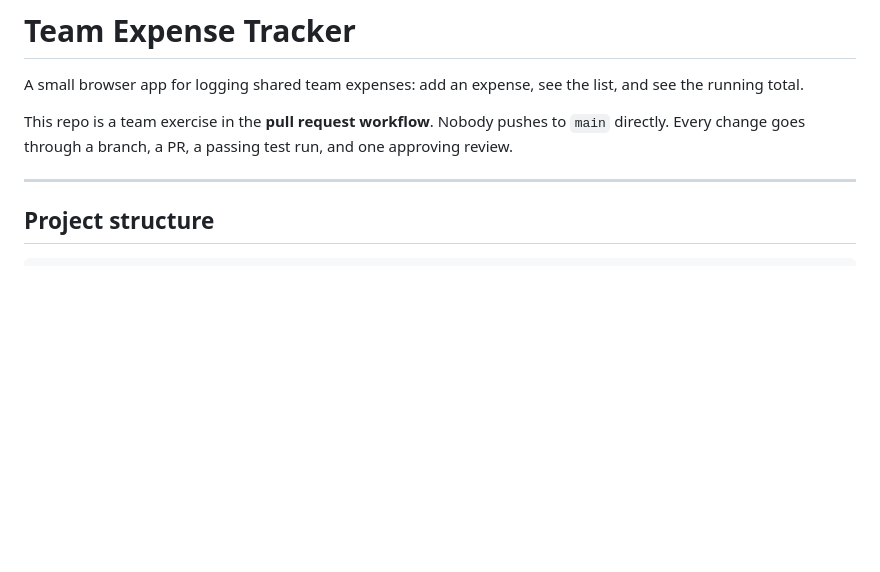
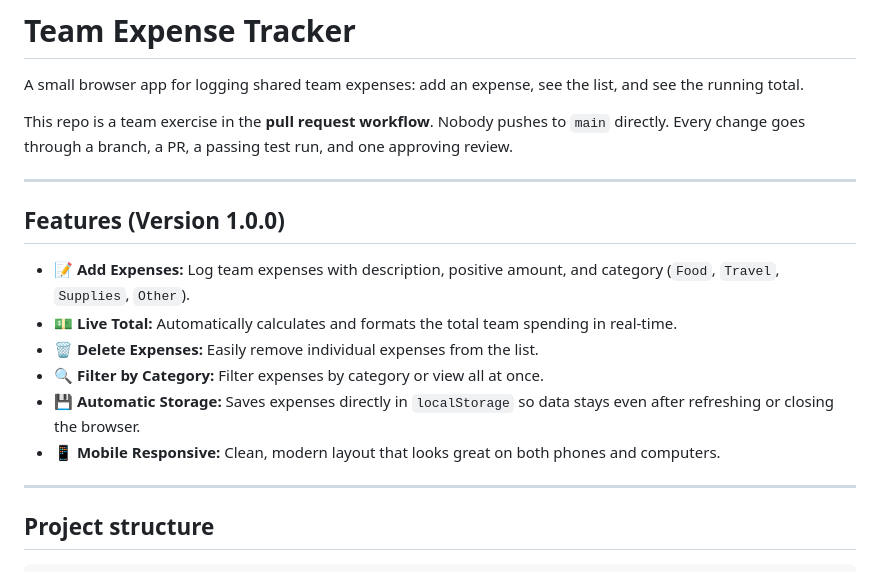
Before and after one commit to knoweb-dev/team-expense-tracker-activity, a Markdown page: README.md, the part around the change. Rendered like a GitHub page; blank space fills up the shorter version.

Commit message:
Update README with all finished v1.0 features

```diff
--- a/README.md
+++ b/README.md
@@ -3,6 +3,17 @@
 A small browser app for logging shared team expenses: add an expense, see the list, and see the running total.
 
 This repo is a team exercise in the **pull request workflow**. Nobody pushes to `main` directly. Every change goes through a branch, a PR, a passing test run, and one approving review.
+
+---
+
+## Features (Version 1.0.0)
+
+- 📝 **Add Expenses:** Log team expenses with description, positive amount, and category (`Food`, `Travel`, `Supplies`, `Other`).
+- 💵 **Live Total:** Automatically calculates and formats the total team spending in real-time.
+- 🗑️ **Delete Expenses:** Easily remove individual expenses from the list.
+- 🔍 **Filter by Category:** Filter expenses by category or view all at once.
+- 💾 **Automatic Storage:** Saves expenses directly in `localStorage` so data stays even after refreshing or closing the browser.
+- 📱 **Mobile Responsive:** Clean, modern layout that looks great on both phones and computers.
 
 ---
 
```
